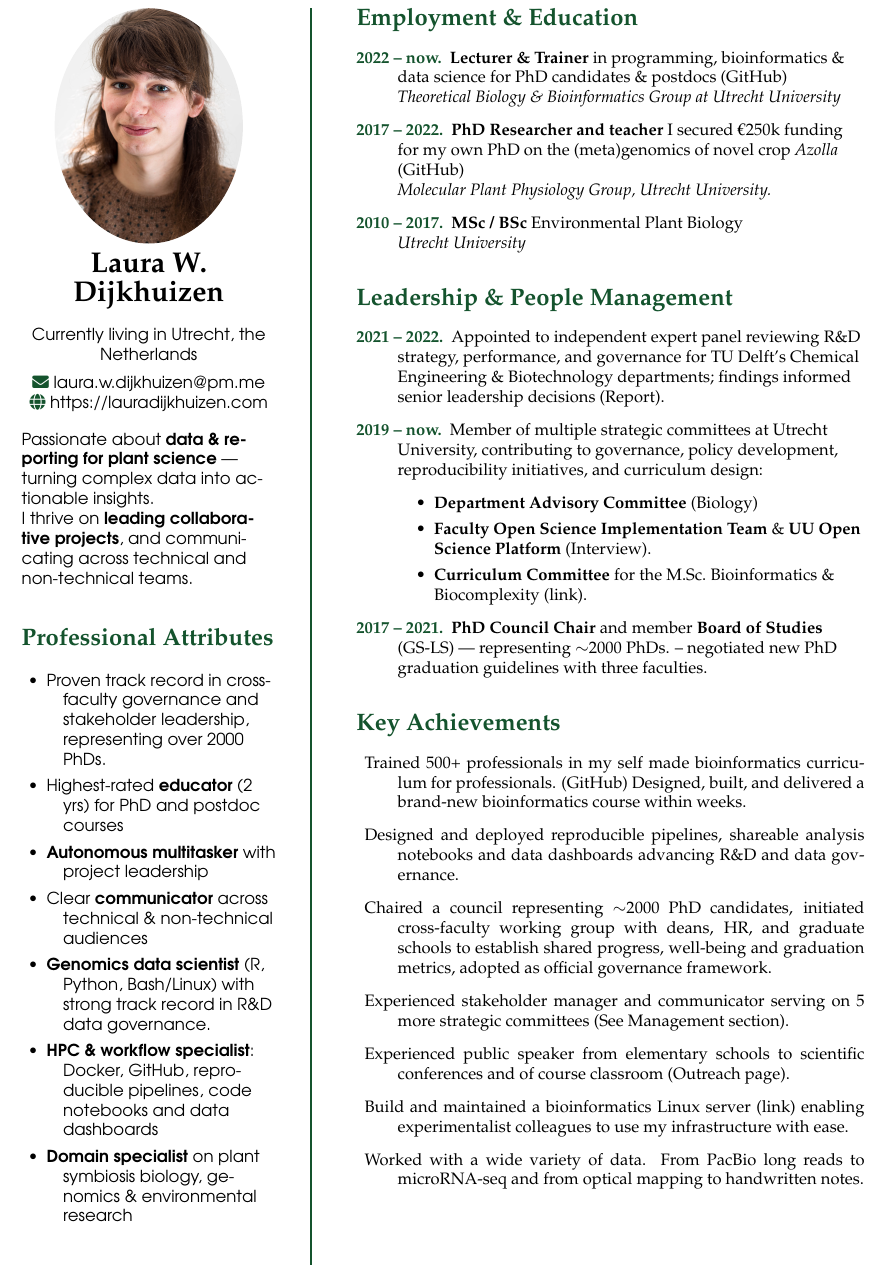
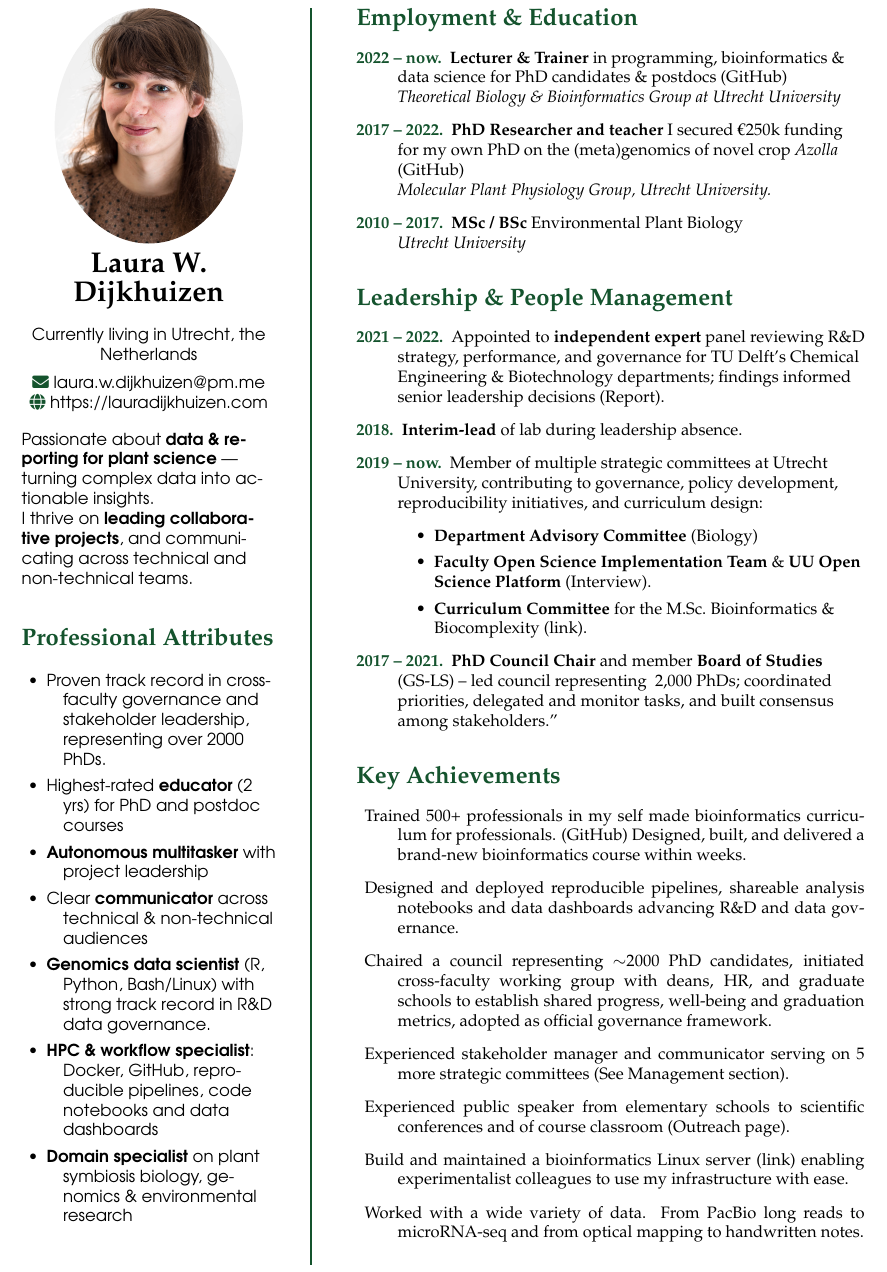
Before and after one commit to lauralwd/CV_generator, a LaTeX CV (cv.tex): part of page 1 of 3, cut so that both start at the same text. Compiled offline with pdfLaTeX.

Commit message:
edit management

```diff
--- a/cv.tex
+++ b/cv.tex
@@ -123,9 +123,10 @@
 % \emph{Coordinated 8+ expert instructors; chaired council representing >2,000 PhDs; frequent liaison with deans/HR/graduate schools to drive policy and adoption.}
 \begin{description}
 \raggedright
-\item[\normalfont \textcolor{ForestGreen}{\textbf{2021 -- 2022.}}] Appointed to independent expert panel reviewing R\&D strategy, performance, and governance
+\item[\normalfont \textcolor{ForestGreen}{\textbf{2021 -- 2022.}}] Appointed to \textbf{independent expert} panel reviewing R\&D strategy, performance, and governance
   for TU Delft’s Chemical Engineering \& Biotechnology departments; findings informed senior leadership decisions
   (\href{https://filelist.tudelft.nl/TUDelft/Onderzoek/Kwaliteitsborging/Final report SEP Chemistry TU Delft 20220204.pdf}{Report}).
+\item[\normalfont \textcolor{ForestGreen}{\textbf{2018.}}] \textbf{Interim-lead} of lab during leadership absence.
 \item[\normalfont \textcolor{ForestGreen}{\textbf{2019 -- now.}}] Member of multiple strategic committees at Utrecht University,
 contributing to governance, policy development, reproducibility initiatives, and curriculum design:
   \begin{itemize}
@@ -145,9 +146,10 @@ contributing to governance, policy development, reproducibility initiatives, and
   %   , M.Sc. Bioinformatics\& Biocomplexity. -- Design a brand new Masters.
   %   (\href{https://www.uu.nl/en/masters/bioinformatics-and-biocomplexity}{link})
   \item[\normalfont \textcolor{ForestGreen}{\textbf{2017 -- 2021.}}] \textbf{PhD Council Chair}
-    and member \textbf{Board of Studies} (GS-LS) — representing $\sim$2000 PhDs.
-    -- negotiated new PhD graduation guidelines with three faculties.
-  % \item[\normalfont \textcolor{ForestGreen}{\textbf{2017 -- 2021.}}] \textbf{PhD Council Representative}
+    and member \textbf{Board of Studies} (GS-LS)
+      -- led council representing ~2,000 PhDs; coordinated priorities, delegated and monitor tasks,
+      and built consensus among stakeholders.”
+    % \item[\normalfont \textcolor{ForestGreen}{\textbf{2017 -- 2021.}}] \textbf{PhD Council Representative}
   %   , Institute of Environmental Biology.
 \end{description}
 
```
